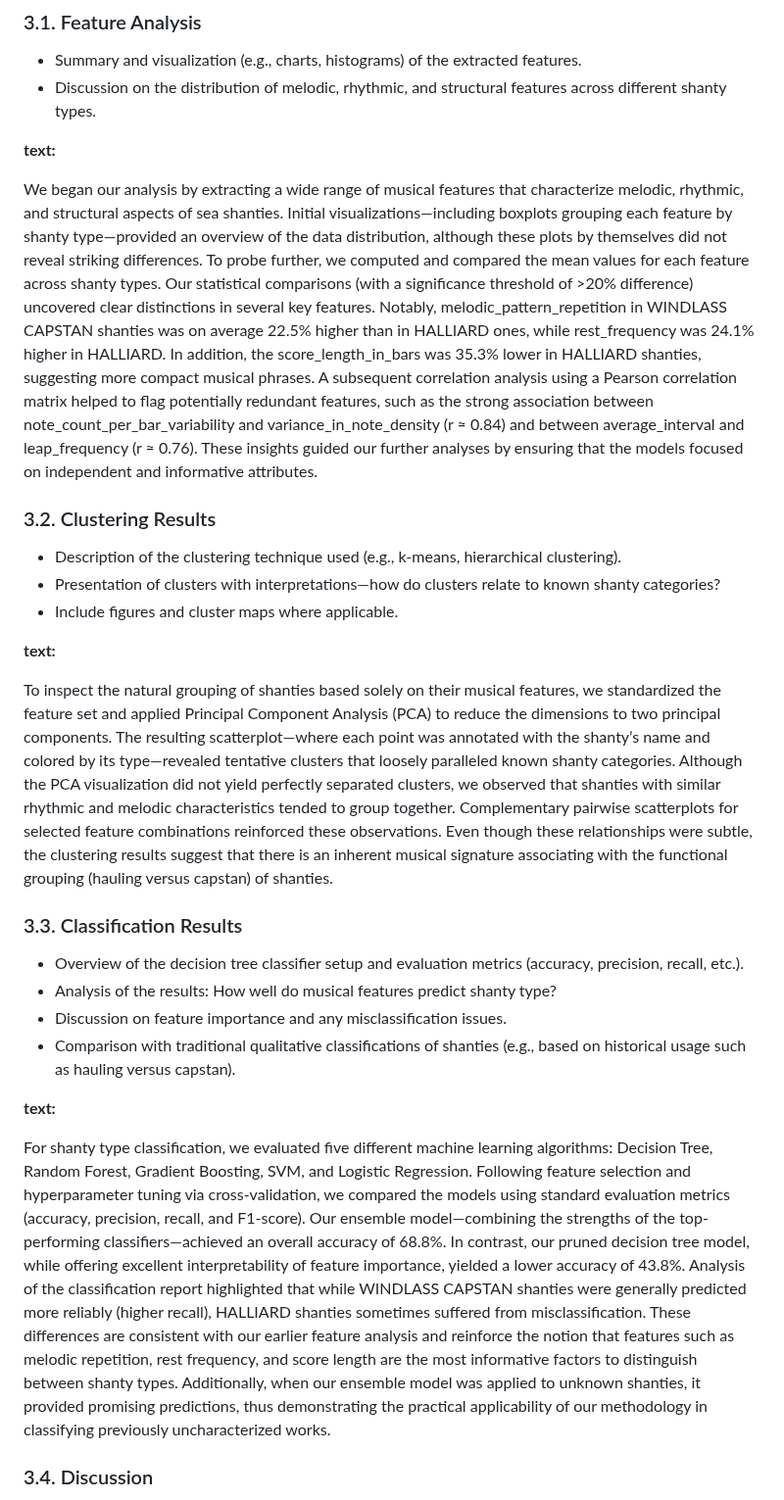
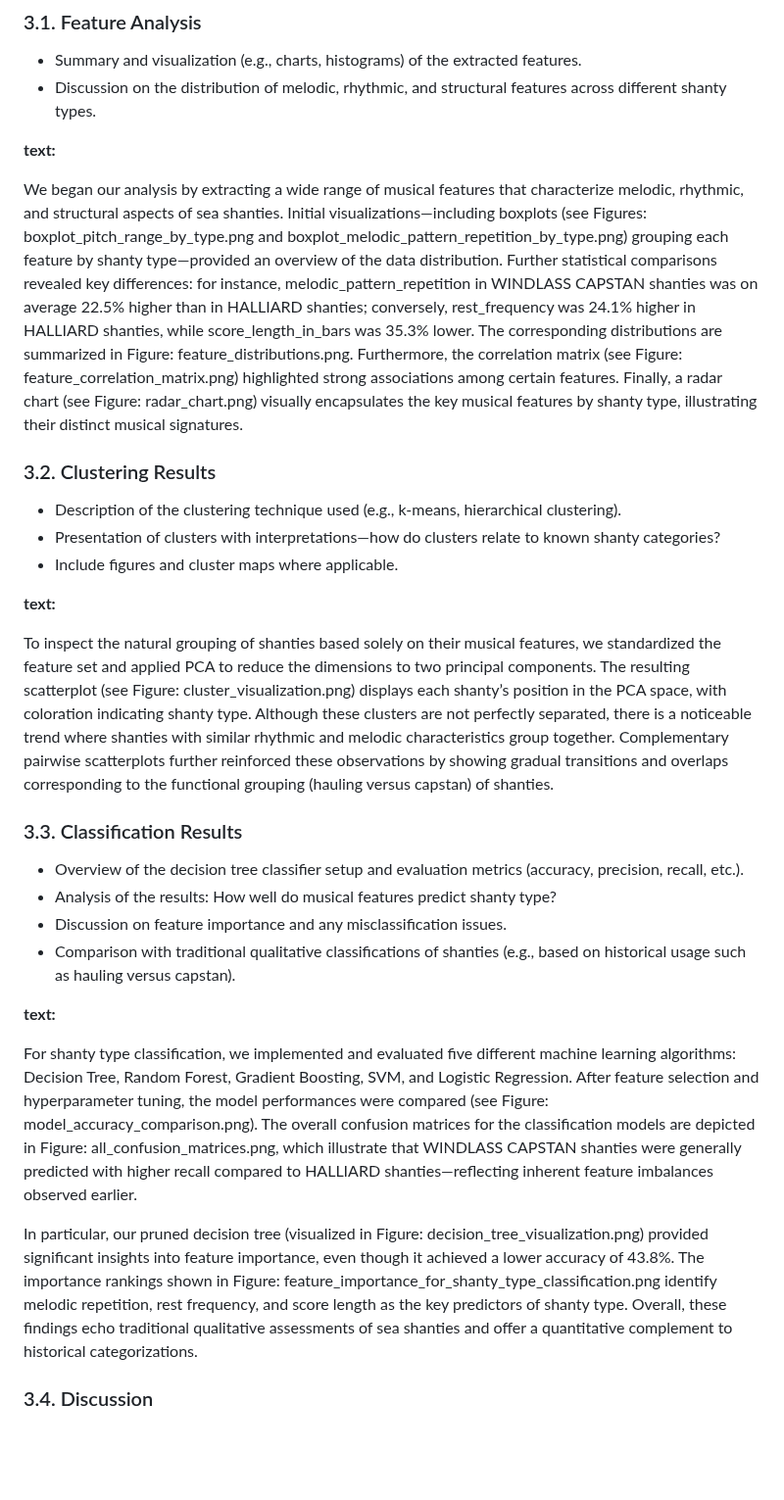
Before and after one commit to Darce-One/shanties, a Markdown page: report.md, the part around one of its changes. Shown at 98% size. Drawn GitHub-style; blank space fills up the shorter version.

```diff
--- a/report.md
+++ b/report.md
@@ -131,8 +123,7 @@ Through this multifaceted experimental approach, our investigation revealed clea
 
 **text:**
 
-We began our analysis by extracting a wide range of musical features that characterize melodic, rhythmic, and structural aspects of sea shanties. Initial visualizations—including boxplots grouping each feature by shanty type—provided an overview of the data distribution, although these plots by themselves did not reveal striking differences. To probe further, we computed and compared the mean values for each feature across shanty types. Our statistical comparisons (with a significance threshold of >20% difference) uncovered clear distinctions in several key features. Notably, melodic_pattern_repetition in WINDLASS CAPSTAN shanties was on average 22.5% higher than in HALLIARD ones, while rest_frequency was 24.1% higher in HALLIARD. In addition, the score_length_in_bars was 35.3% lower in HALLIARD shanties, suggesting more compact musical phrases. A subsequent correlation analysis using a Pearson correlation matrix helped to flag potentially redundant features, such as the strong association between note_count_per_bar_variability and variance_in_note_density (r ≈ 0.84) and between average_interval and leap_frequency (r ≈ 0.76). These insights guided our further analyses by ensuring that the models focused on independent and informative attributes.
-
+We began our analysis by extracting a wide range of musical features that characterize melodic, rhythmic, and structural aspects of sea shanties. Initial visualizations—including boxplots (see Figures: boxplot_pitch_range_by_type.png and boxplot_melodic_pattern_repetition_by_type.png) grouping each feature by shanty type—provided an overview of the data distribution. Further statistical comparisons revealed key differences: for instance, melodic_pattern_repetition in WINDLASS CAPSTAN shanties was on average 22.5% higher than in HALLIARD shanties; conversely, rest_frequency was 24.1% higher in HALLIARD shanties, while score_length_in_bars was 35.3% lower. The corresponding distributions are summarized in Figure: feature_distributions.png. Furthermore, the correlation matrix (see Figure: feature_correlation_matrix.png) highlighted strong associations among certain features. Finally, a radar chart (see Figure: radar_chart.png) visually encapsulates the key musical features by shanty type, illustrating their distinct musical signatures.
 
 ### 3.2. Clustering Results
 - Description of the clustering technique used (e.g., k-means, hierarchical clustering).
@@ -141,7 +132,7 @@ We began our analysis by extracting a wide range of musical features that charac
 
 **text:**
 
-To inspect the natural grouping of shanties based solely on their musical features, we standardized the feature set and applied Principal Component Analysis (PCA) to reduce the dimensions to two principal components. The resulting scatterplot—where each point was annotated with the shanty’s name and colored by its type—revealed tentative clusters that loosely paralleled known shanty categories. Although the PCA visualization did not yield perfectly separated clusters, we observed that shanties with similar rhythmic and melodic characteristics tended to group together. Complementary pairwise scatterplots for selected feature combinations reinforced these observations. Even though these relationships were subtle, the clustering results suggest that there is an inherent musical signature associating with the functional grouping (hauling versus capstan) of shanties.
+To inspect the natural grouping of shanties based solely on their musical features, we standardized the feature set and applied PCA to reduce the dimensions to two principal components. The resulting scatterplot (see Figure: cluster_visualization.png) displays each shanty’s position in the PCA space, with coloration indicating shanty type. Although these clusters are not perfectly separated, there is a noticeable trend where shanties with similar rhythmic and melodic characteristics group together. Complementary pairwise scatterplots further reinforced these observations by showing gradual transitions and overlaps corresponding to the functional grouping (hauling versus capstan) of shanties.
 
 ### 3.3. Classification Results
 - Overview of the decision tree classifier setup and evaluation metrics (accuracy, precision, recall, etc.).
@@ -151,8 +142,9 @@ To inspect the natural grouping of shanties based solely on their musical featur
 
 **text:**
 
-For shanty type classification, we evaluated five different machine learning algorithms: Decision Tree, Random Forest, Gradient Boosting, SVM, and Logistic Regression. Following feature selection and hyperparameter tuning via cross-validation, we compared the models using standard evaluation metrics (accuracy, precision, recall, and F1-score). Our ensemble model—combining the strengths of the top-performing classifiers—achieved an overall accuracy of 68.8%. In contrast, our pruned decision tree model, while offering excellent interpretability of feature importance, yielded a lower accuracy of 43.8%. Analysis of the classification report highlighted that while WINDLASS CAPSTAN shanties were generally predicted more reliably (higher recall), HALLIARD shanties sometimes suffered from misclassification. These differences are consistent with our earlier feature analysis and reinforce the notion that features such as melodic repetition, rest frequency, and score length are the most informative factors to distinguish between shanty types. Additionally, when our ensemble model was applied to unknown shanties, it provided promising predictions, thus demonstrating the practical applicability of our methodology in classifying previously uncharacterized works.
+For shanty type classification, we implemented and evaluated five different machine learning algorithms: Decision Tree, Random Forest, Gradient Boosting, SVM, and Logistic Regression. After feature selection and hyperparameter tuning, the model performances were compared (see Figure: model_accuracy_comparison.png). The overall confusion matrices for the classification models are depicted in Figure: all_confusion_matrices.png, which illustrate that WINDLASS CAPSTAN shanties were generally predicted with higher recall compared to HALLIARD shanties—reflecting inherent feature imbalances observed earlier.
 
+In particular, our pruned decision tree (visualized in Figure: decision_tree_visualization.png) provided significant insights into feature importance, even though it achieved a lower accuracy of 43.8%. The importance rankings shown in Figure: feature_importance_for_shanty_type_classification.png identify melodic repetition, rest frequency, and score length as the key predictors of shanty type. Overall, these findings echo traditional qualitative assessments of sea shanties and offer a quantitative complement to historical categorizations.
 
 ### 3.4. Discussion
 - Interpret the significance of the findings in the context of computational musicology.
```
Also changed, not shown: other parts of report.md (+26 -25 lines).
